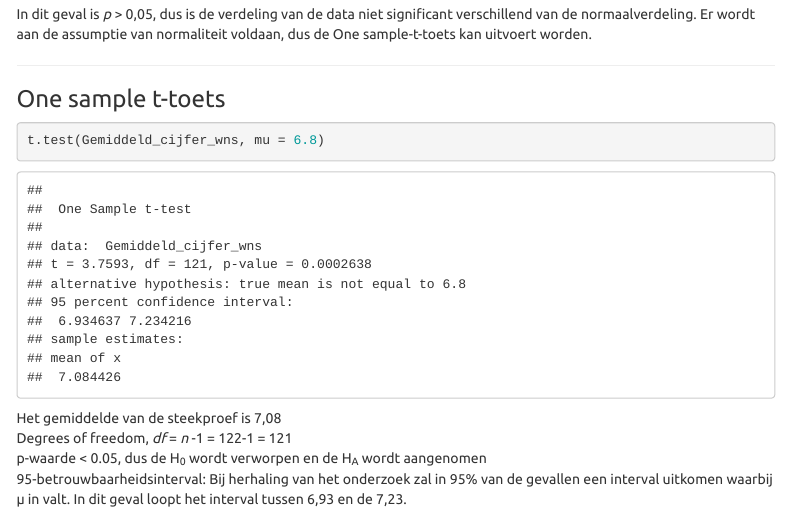
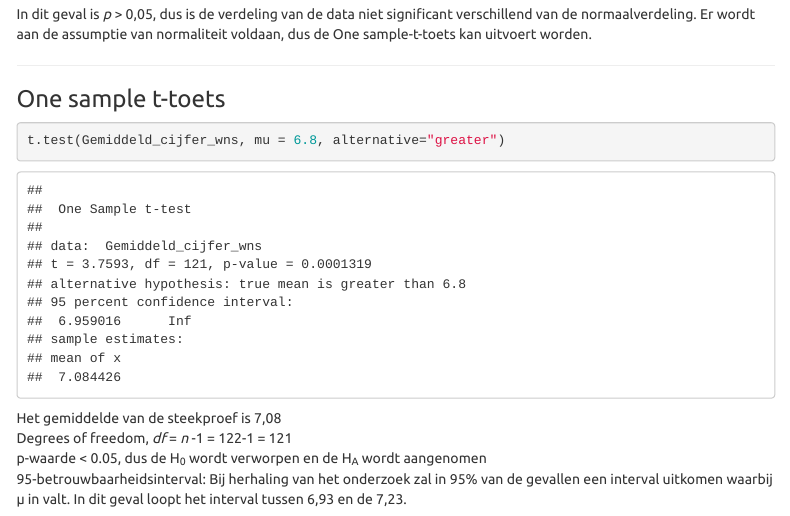
Before and after one commit to DAIR-nl/statistisch_handboek_studiedata, an R Markdown document (02. Markdown/01 One sample t-toets.Rmd): the page in a window 1100 px wide, from 1930 px down. Rendered offline with R 4.5, knitr and Pandoc, with nearby package versions; menus at the side of the page are left out.

Commit message:
01: eenzijdige t-toets

````diff
--- a/02. Markdown/01 One sample t-toets.Rmd
+++ b/02. Markdown/01 One sample t-toets.Rmd
@@ -101,7 +101,7 @@ Ook bij deze test is *p* > 0,05, dus is er geen significant verschil tussen de v
 
 ### One sample t-toets
 ```{r ttest}
-t.test(Gemiddeld_cijfer_wns, mu = 6.8)
+t.test(Gemiddeld_cijfer_wns, mu = 6.8, alternative="greater")
 ```
 
 Het gemiddelde van de steekproef is 7,08
````
